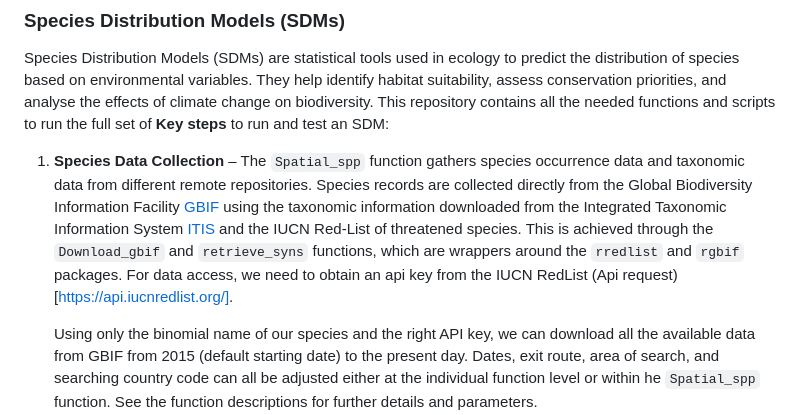
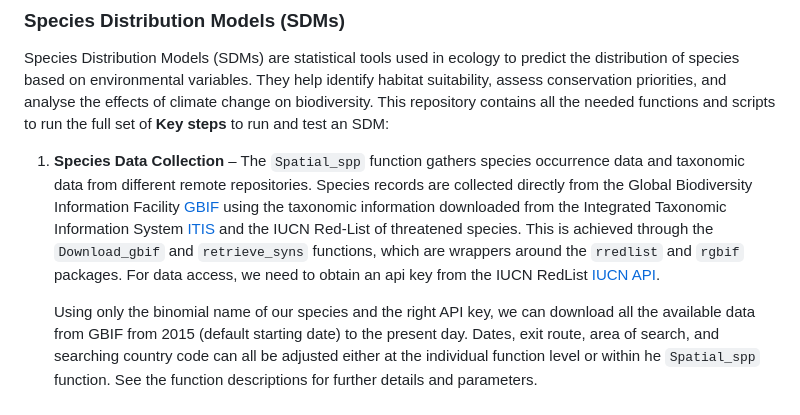
Before and after one commit to BioDivHealth/SDM_Pipeline, a Markdown page: README.md, the part around the change. Rendered like a GitHub page.

```diff
--- a/README.md
+++ b/README.md
@@ -4,7 +4,7 @@
 
 Species Distribution Models (SDMs) are statistical tools used in ecology to predict the distribution of species based on environmental variables. They help identify habitat suitability, assess conservation priorities, and analyse the effects of climate change on biodiversity. This repository contains all the needed functions and scripts to run the full set of **Key steps** to run and test an SDM:
 
-1. **Species Data Collection** – The `Spatial_spp` function gathers species occurrence data and taxonomic data from different remote repositories. Species records are collected directly from the Global Biodiversity Information Facility [GBIF](https://www.gbif.org/) using the taxonomic information downloaded from the Integrated Taxonomic Information System [ITIS](https://www.itis.gov/) and the IUCN Red-List of threatened species. This is achieved through the `Download_gbif` and `retrieve_syns` functions, which are wrappers around the `rredlist` and `rgbif` packages. For data access, we need to obtain an api key from the IUCN RedList (Api request)[https://api.iucnredlist.org/].
+1. **Species Data Collection** – The `Spatial_spp` function gathers species occurrence data and taxonomic data from different remote repositories. Species records are collected directly from the Global Biodiversity Information Facility [GBIF](https://www.gbif.org/) using the taxonomic information downloaded from the Integrated Taxonomic Information System [ITIS](https://www.itis.gov/) and the IUCN Red-List of threatened species. This is achieved through the `Download_gbif` and `retrieve_syns` functions, which are wrappers around the `rredlist` and `rgbif` packages. For data access, we need to obtain an api key from the IUCN RedList [IUCN API](https://api.iucnredlist.org/).
 
    Using only the binomial name of our species and the right API key, we can download all the available data from GBIF from 2015 (default starting date) to the present day. Dates, exit route, area of search, and searching country code can all be adjusted either at the individual function level or within he `Spatial_spp` function. See the function descriptions for further details and parameters.
 
```
